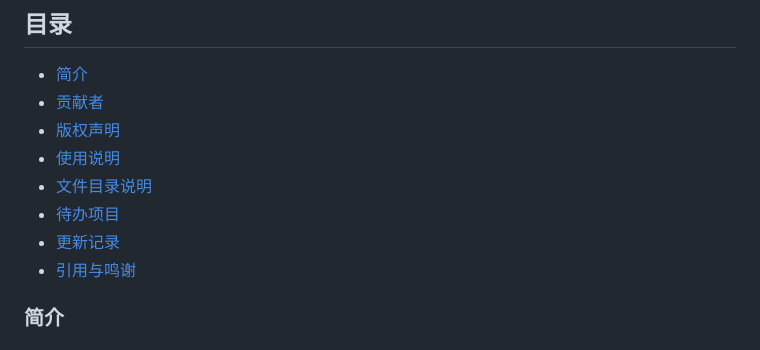
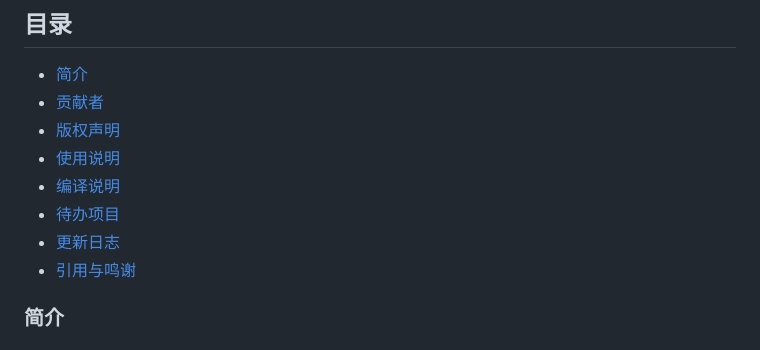
Before and after one commit to RyaraSUKI/MyGOEveryday, a Markdown page: README.md, the part around the change printed below. GitHub-like rendering.

```diff
--- a/README.md
+++ b/README.md
@@ -29,9 +29,9 @@
 - [贡献者](#贡献者)
 - [版权声明](#版权声明)
 - [使用说明](#使用说明)
-- [文件目录说明](#文件目录说明)
+- [编译说明](#编译说明)
 - [待办项目](#待办项目)
-- [更新记录](#更新记录)
+- [更新日志](#更新日志)
 - [引用与鸣谢](#引用与鸣谢)
 
 ### 简介
```
Also changed, not shown: other parts of README.md (+24 -20 lines).
